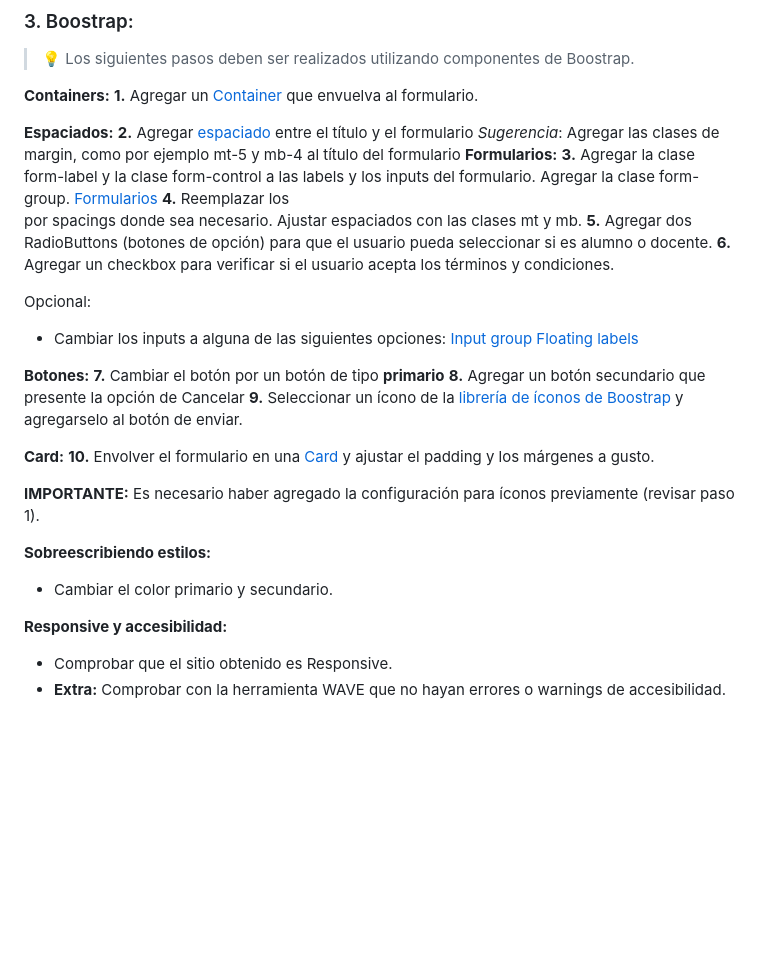
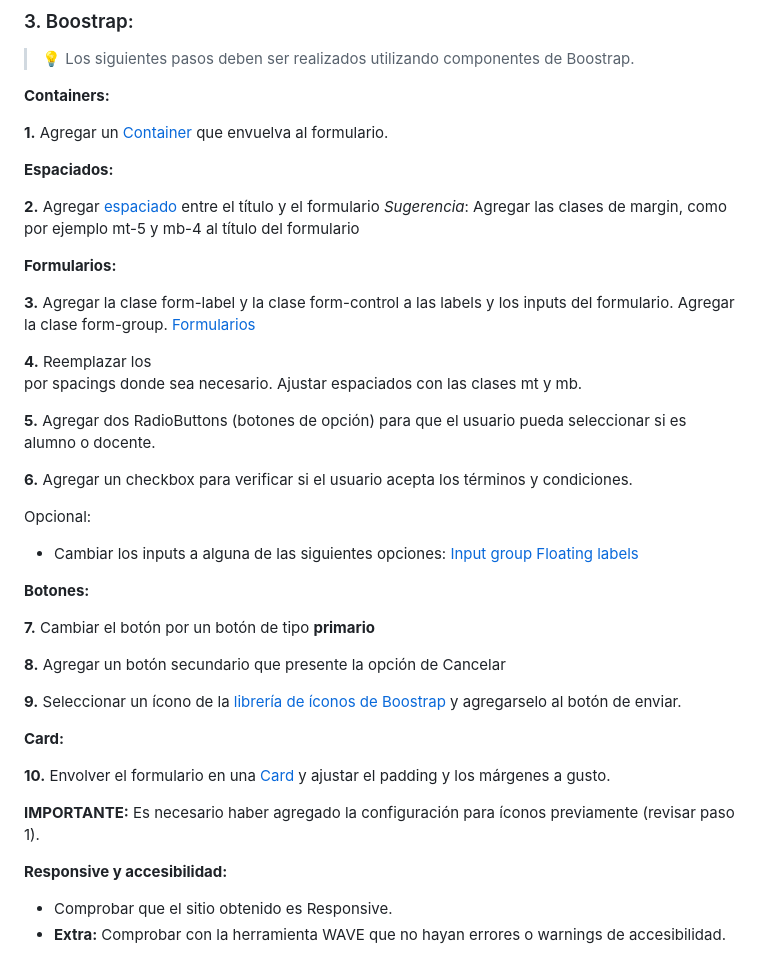
Before and after one commit to msusviela/ejemplo-bootstrap, a Markdown page: README.md, the part around the change. Drawn GitHub-style; blank space fills up the shorter version.

```diff
--- a/README.md
+++ b/README.md
@@ -64,15 +64,22 @@ Incluir los siguientes campos:
 > 💡 Los siguientes pasos deben ser realizados utilizando componentes de Boostrap.
 
 **Containers:**
+
 **1.** Agregar un [Container](https://getbootstrap.com/docs/5.0/layout/containers/) que envuelva al formulario.
 
 **Espaciados:**
+
 **2.** Agregar [espaciado](https://getbootstrap.com/docs/5.0/utilities/spacing/) entre el título y el formulario
     *Sugerencia*: Agregar las clases de margin, como por ejemplo mt-5 y mb-4 al título del formulario
+
 **Formularios:**
+
 **3.** Agregar la clase form-label y la clase form-control a las labels y los inputs del formulario. Agregar la clase form-group. [Formularios](https://getbootstrap.com/docs/4.0/components/forms/)
+
 **4.** Reemplazar los <br> por spacings donde sea necesario. Ajustar espaciados con las clases mt y mb.
+
 **5.** Agregar dos RadioButtons (botones de opción) para que el usuario pueda seleccionar si es alumno o docente.
+
 **6.** Agregar un checkbox para verificar si el usuario acepta los términos y condiciones.
 
 Opcional:
@@ -81,17 +88,20 @@ Opcional:
 [Floating labels](https://getbootstrap.com/docs/5.0/forms/floating-labels/)
 
 **Botones:**
+
 **7.** Cambiar el botón por un botón de tipo **primario**
+
 **8.** Agregar un botón secundario que presente la opción de Cancelar
+
 **9.** Seleccionar un ícono de la [librería de íconos de Boostrap](https://icons.getbootstrap.com/icons/) y agregarselo al botón de enviar.
 
 **Card:**
+
 **10.** Envolver el formulario en una [Card](https://getbootstrap.com/docs/5.3/components/card/) y ajustar el padding y los márgenes a gusto.
 
 **IMPORTANTE:** Es necesario haber agregado la configuración para íconos previamente (revisar paso 1).
 
-**Sobreescribiendo estilos:**
-- Cambiar el color primario y secundario.
+
 
 **Responsive y accesibilidad:**
 - Comprobar que el sitio obtenido es Responsive.
```
